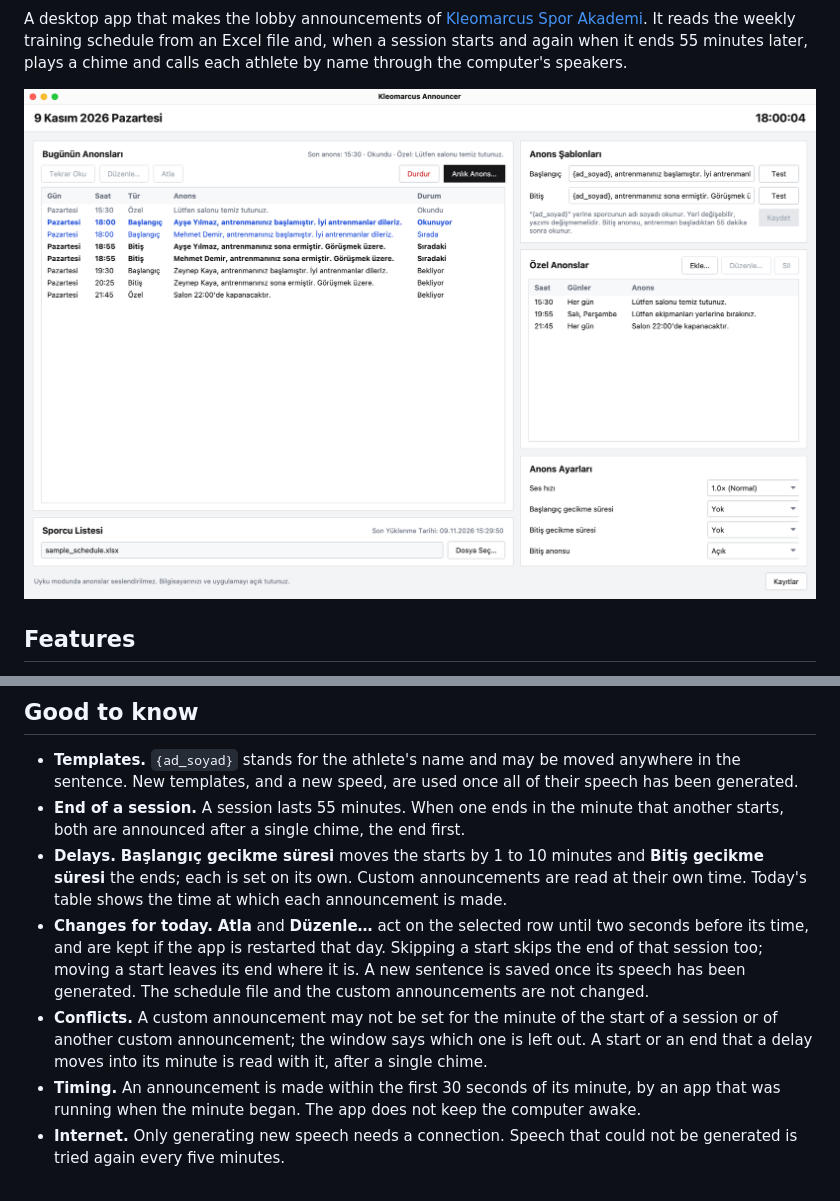
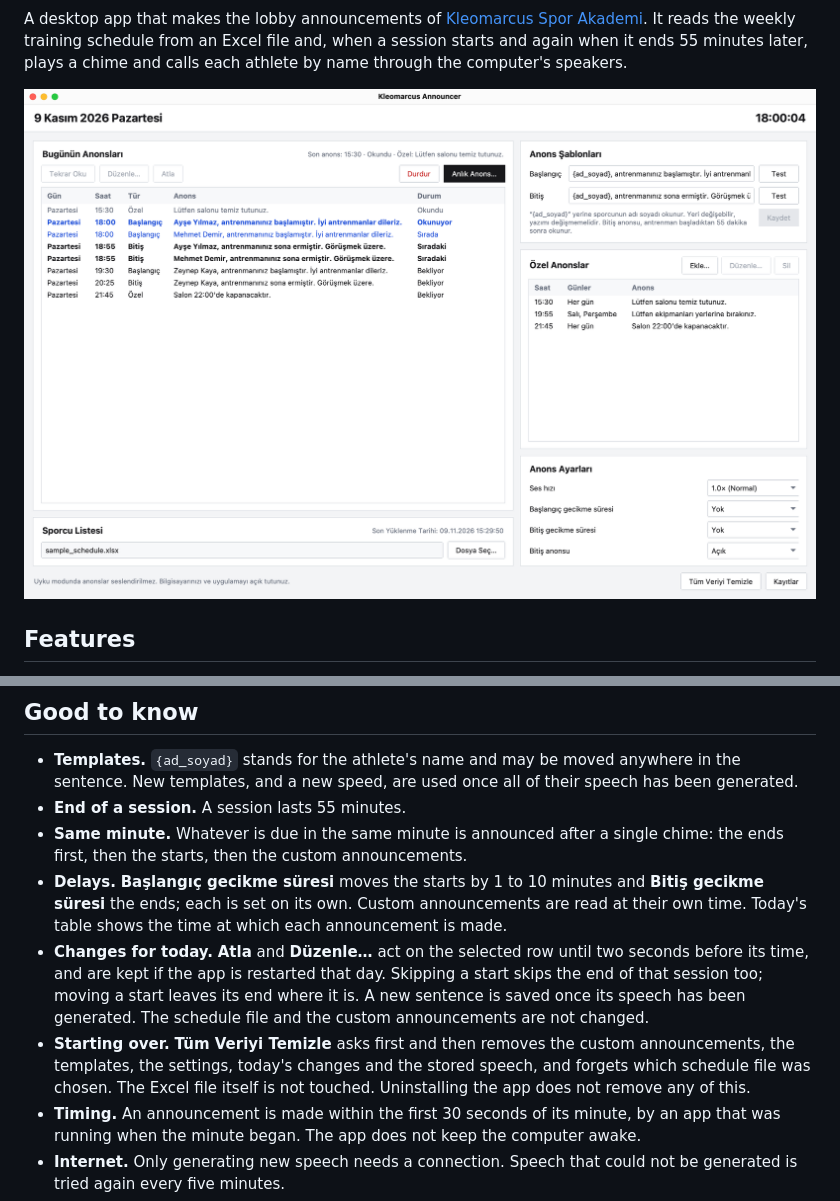
Before and after one commit to sametpolat7/kleomarcus-announcer, a Markdown page: README.md, 2 parts joined by grey strips. Drawn GitHub-style; pictures changed too: docs/screenshot.png.

Commit message:
docs: describe a shared minute and starting over

```diff
--- a/README.md
+++ b/README.md
@@ -103,9 +103,10 @@ fictional names.
 - **Templates.** `{ad_soyad}` stands for the athlete's name and may be moved
   anywhere in the sentence. New templates, and a new speed, are used once all
   of their speech has been generated.
-- **End of a session.** A session lasts 55 minutes. When one ends in the
-  minute that another starts, both are announced after a single chime, the
-  end first.
+- **End of a session.** A session lasts 55 minutes.
+- **Same minute.** Whatever is due in the same minute is announced after a
+  single chime: the ends first, then the starts, then the custom
+  announcements.
 - **Delays.** **Başlangıç gecikme süresi** moves the starts by 1 to 10
   minutes and **Bitiş gecikme süresi** the ends; each is set on its own.
   Custom announcements are read at their own time. Today's table shows the
@@ -116,10 +117,10 @@ fictional names.
   start leaves its end where it is. A new sentence is saved once its speech
   has been generated. The schedule file and the custom announcements are not
   changed.
-- **Conflicts.** A custom announcement may not be set for the minute of the
-  start of a session or of another custom announcement; the window says
-  which one is left out. A start or an end that a delay moves into its
-  minute is read with it, after a single chime.
+- **Starting over.** **Tüm Veriyi Temizle** asks first and then removes the
+  custom announcements, the templates, the settings, today's changes and the
+  stored speech, and forgets which schedule file was chosen. The Excel file
+  itself is not touched. Uninstalling the app does not remove any of this.
 - **Timing.** An announcement is made within the first 30 seconds of its
   minute, by an app that was running when the minute began. The app does not
   keep the computer awake.
```
